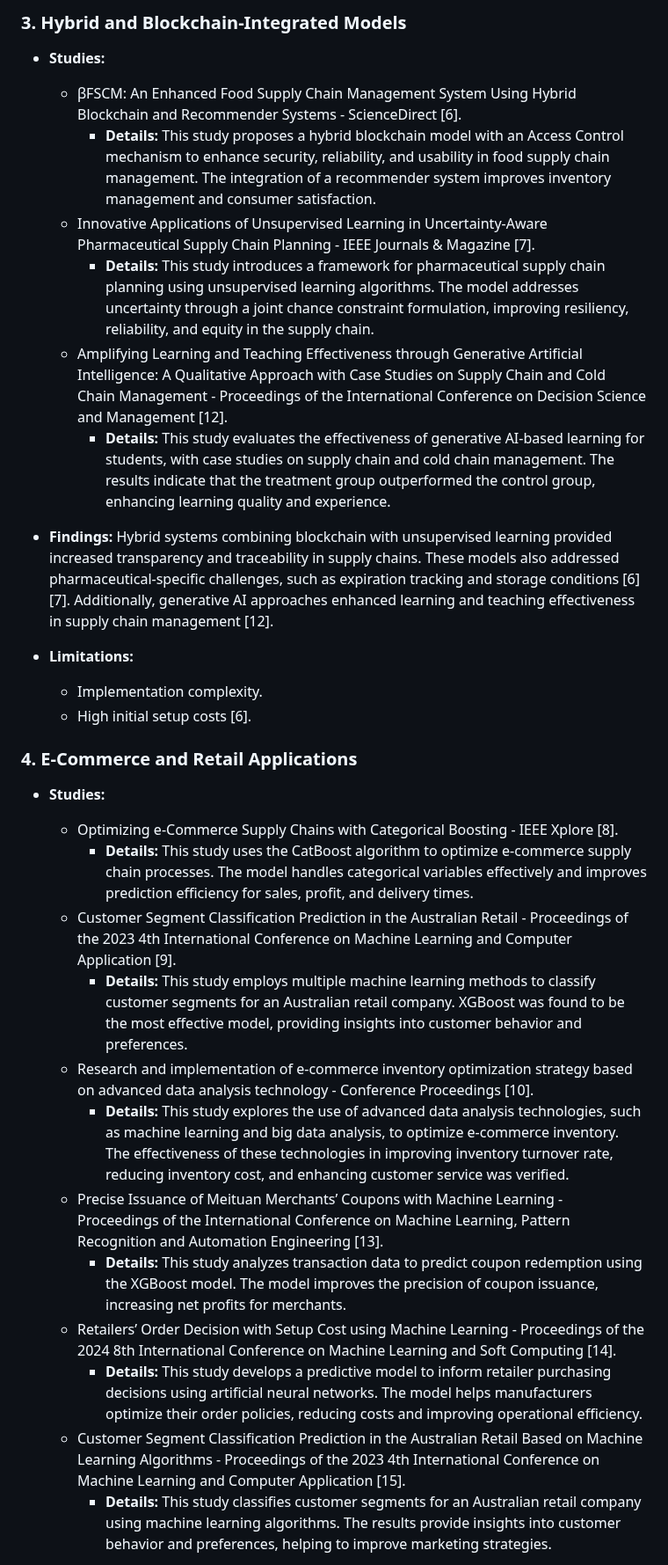
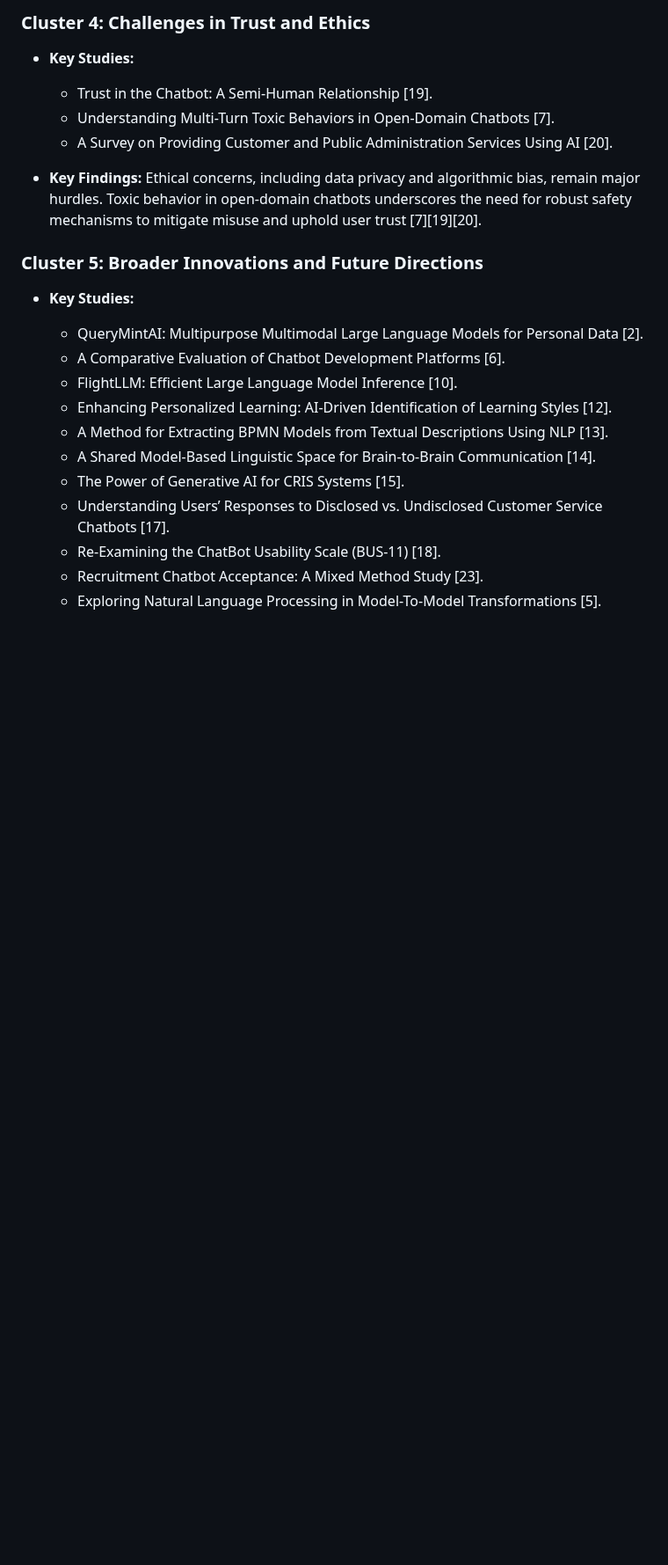
Before and after one commit to QabiEj/EtinUP, a Markdown page: README.md, the part around one of its changes. Shown at 88% size. Drawn GitHub-style; blank space fills up the shorter version.

```diff
--- a/README.md
+++ b/README.md
@@ -78,30 +72,24 @@ The reviewed studies were categorized into the following clusters:
 
-### 3. Hybrid and Blockchain-Integrated Models
-- **Studies:**
-  - βFSCM: An Enhanced Food Supply Chain Management System Using Hybrid Blockchain and Recommender Systems - ScienceDirect [6].
-    - **Details:** This study proposes a hybrid blockchain model with an Access Control mechanism to enhance security, reliability, and usability in food supply chain management. The integration of a recommender system improves inventory management and consumer satisfaction.
-  - Innovative Applications of Unsupervised Learning in Uncertainty-Aware Pharmaceutical Supply Chain Planning - IEEE Journals & Magazine [7].
-    - **Details:** This study introduces a framework for pharmaceutical supply chain planning using unsupervised learning algorithms. The model addresses uncertainty through a joint chance constraint formulation, improving resiliency, reliability, and equity in the supply chain.
-  - Amplifying Learning and Teaching Effectiveness through Generative Artificial Intelligence: A Qualitative Approach with Case Studies on Supply Chain and Cold Chain Management - Proceedings of the International Conference on Decision Science and Management [12].
-    - **Details:** This study evaluates the effectiveness of generative AI-based learning for students, with case studies on supply chain and cold chain management. The results indicate that the treatment group outperformed the control group, enhancing learning quality and experience.
+### Cluster 4: Challenges in Trust and Ethics
+- **Key Studies:**
+  - Trust in the Chatbot: A Semi-Human Relationship [19].
+  - Understanding Multi-Turn Toxic Behaviors in Open-Domain Chatbots [7].
+  - A Survey on Providing Customer and Public Administration Services Using AI [20].
 
-- **Findings:** Hybrid systems combining blockchain with unsupervised learning provided increased transparency and traceability in supply chains. These models also addressed pharmaceutical-specific challenges, such as expiration tracking and storage conditions [6][7]. Additionally, generative AI approaches enhanced learning and teaching effectiveness in supply chain management [12].
-- **Limitations:**
-  - Implementation complexity.
-  - High initial setup costs [6].
+- **Key Findings:**
+  Ethical concerns, including data privacy and algorithmic bias, remain major hurdles. Toxic behavior in open-domain chatbots underscores the need for robust safety mechanisms to mitigate misuse and uphold user trust [7][19][20].
 
-### 4. E-Commerce and Retail Applications
-- **Studies:**
-  - Optimizing e-Commerce Supply Chains with Categorical Boosting - IEEE Xplore [8].
-    - **Details:** This study uses the CatBoost algorithm to optimize e-commerce supply chain processes. The model handles categorical variables effectively and improves prediction efficiency for sales, profit, and delivery times.
-  - Customer Segment Classification Prediction in the Australian Retail - Proceedings of the 2023 4th International Conference on Machine Learning and Computer Application [9].
-    - **Details:** This study employs multiple machine learning methods to classify customer segments for an Australian retail company. XGBoost was found to be the most effective model, providing insights into customer behavior and preferences.
-  - Research and implementation of e-commerce inventory optimization strategy based on advanced data analysis technology - Conference Proceedings [10].
-    - **Details:** This study explores the use of advanced data analysis technologies, such as machine learning and big data analysis, to optimize e-commerce inventory. The effectiveness of these technologies in improving inventory turnover rate, reducing inventory cost, and enhancing customer service was verified.
-  - Precise Issuance of Meituan Merchants’ Coupons with Machine Learning - Proceedings of the International Conference on Machine Learning, Pattern Recognition and Automation Engineering [13].
-    - **Details:** This study analyzes transaction data to predict coupon redemption using the XGBoost model. The model improves the precision of coupon issuance, increasing net profits for merchants.
-  - Retailers’ Order Decision with Setup Cost using Machine Learning - Proceedings of the 2024 8th International Conference on Machine Learning and Soft Computing [14].
-    - **Details:** This study develops a predictive model to inform retailer purchasing decisions using artificial neural networks. The model helps manufacturers optimize their order policies, reducing costs and improving operational efficiency.
-  - Customer Segment Classification Prediction in the Australian Retail Based on Machine Learning Algorithms - Proceedings of the 2023 4th International Conference on Machine Learning and Computer Application [15].
-    - **Details:** This study classifies customer segments for an Australian retail company using machine learning algorithms. The results provide insights into customer behavior and preferences, helping to improve marketing strategies.
+### Cluster 5: Broader Innovations and Future Directions
+- **Key Studies:**
+  - QueryMintAI: Multipurpose Multimodal Large Language Models for Personal Data [2].
+  - A Comparative Evaluation of Chatbot Development Platforms [6].
+  - FlightLLM: Efficient Large Language Model Inference [10].
+  - Enhancing Personalized Learning: AI-Driven Identification of Learning Styles [12].
+  - A Method for Extracting BPMN Models from Textual Descriptions Using NLP [13].
+  - A Shared Model-Based Linguistic Space for Brain-to-Brain Communication [14].
+  - The Power of Generative AI for CRIS Systems [15].
+  - Understanding Users’ Responses to Disclosed vs. Undisclosed Customer Service Chatbots [17].
+  - Re-Examining the ChatBot Usability Scale (BUS-11) [18].
+  - Recruitment Chatbot Acceptance: A Mixed Method Study [23].
+  - Exploring Natural Language Processing in Model-To-Model Transformations [5].
 
```
Also changed, not shown: other parts of README.md (+91 -103 lines).
